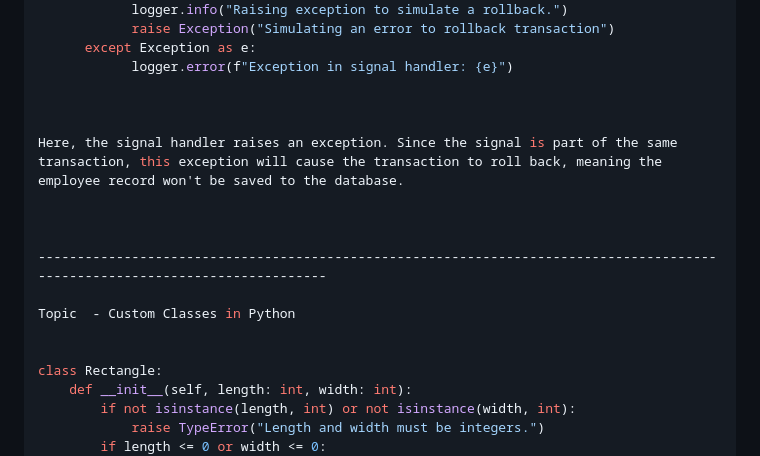
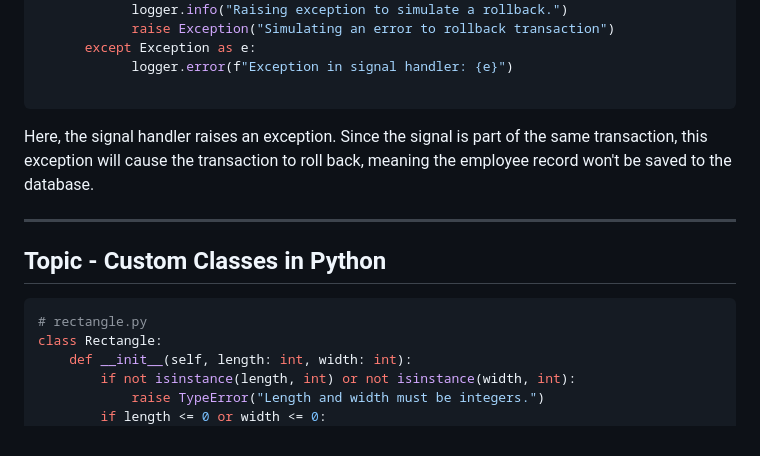
Before and after one commit to Sbsantosh8/AccuKnox_Task, a Markdown page: README.md, the part around one of its changes. Rendered like a GitHub page.

````diff
--- a/README.md
+++ b/README.md
@@ -77,7 +84,7 @@ def employee_post_save_handler(sender, instance, created, **kwargs):
       except Exception as e:
             logger.error(f"Exception in signal handler: {e}")
 
-
+```
 
 Here, the signal handler raises an exception. Since the signal is part of the same transaction, this exception will cause the transaction to roll back, meaning the employee record won't be saved to the database.
 
@@ -85,9 +92,10 @@ Here, the signal handler raises an exception. Since the signal is part of the sa
 
 ----------------------------------------------------------------------------------------------------------------------------
 
-Topic  - Custom Classes in Python
+## Topic  - Custom Classes in Python
 
-
+```python
+# rectangle.py
 class Rectangle:
     def __init__(self, length: int, width: int):
         if not isinstance(length, int) or not isinstance(width, int):
````
Also changed, not shown: other parts of README.md (+19 -11 lines).
